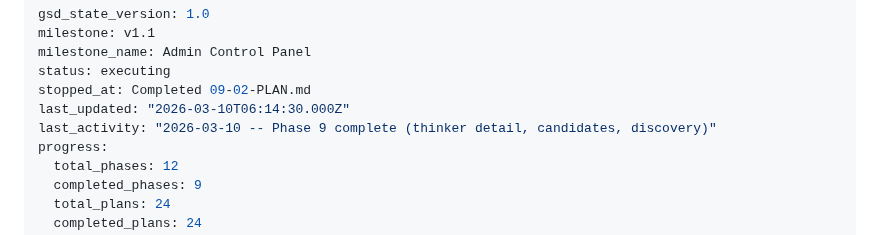
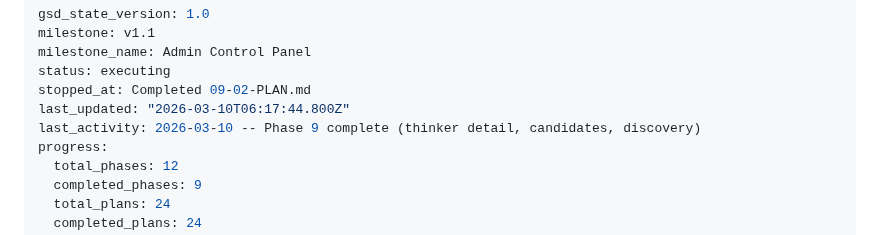
Before and after one commit to midlifedad/ThinkTank, a Markdown page: .planning/STATE.md, the part around the change. GitHub-like rendering.

Commit message:
docs(phase-09): complete phase execution

```diff
--- a/.planning/STATE.md
+++ b/.planning/STATE.md
@@ -4,8 +4,8 @@ milestone: v1.1
 milestone_name: Admin Control Panel
 status: executing
 stopped_at: Completed 09-02-PLAN.md
-last_updated: "2026-03-10T06:14:30.000Z"
-last_activity: "2026-03-10 -- Phase 9 complete (thinker detail, candidates, discovery)"
+last_updated: "2026-03-10T06:17:44.800Z"
+last_activity: 2026-03-10 -- Phase 9 complete (thinker detail, candidates, discovery)
 progress:
   total_phases: 12
   completed_phases: 9
```
